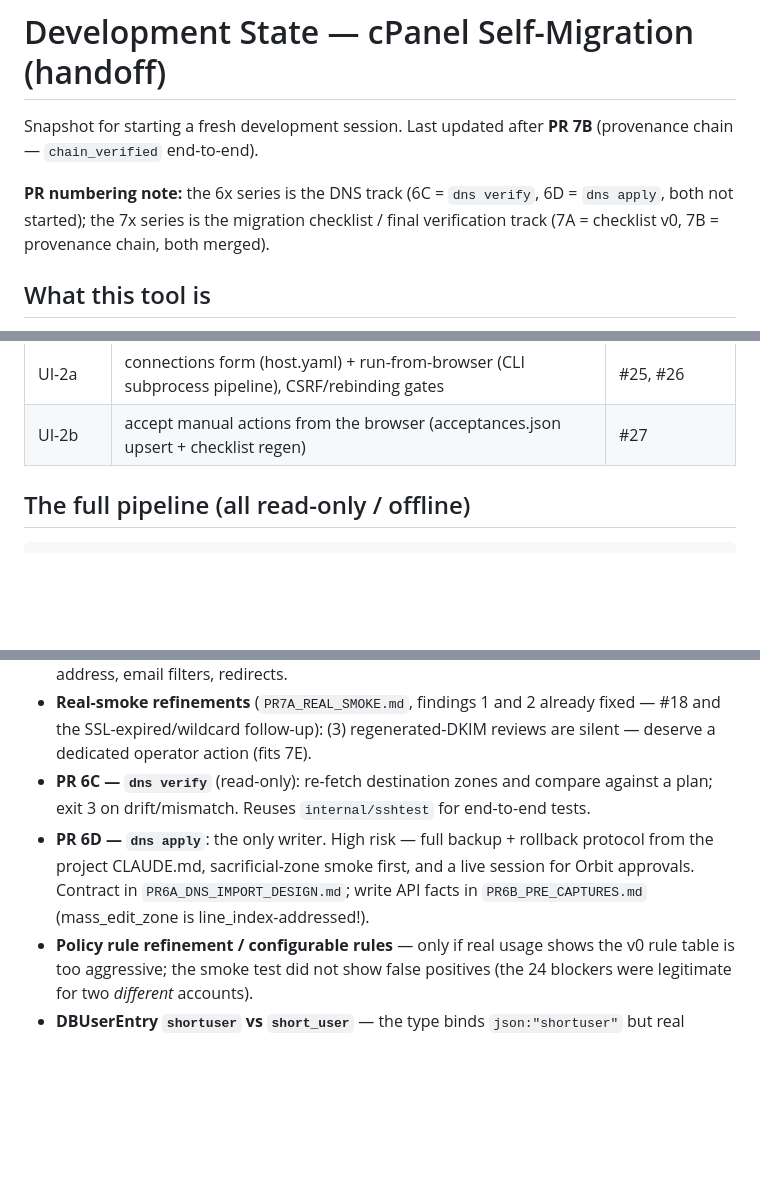
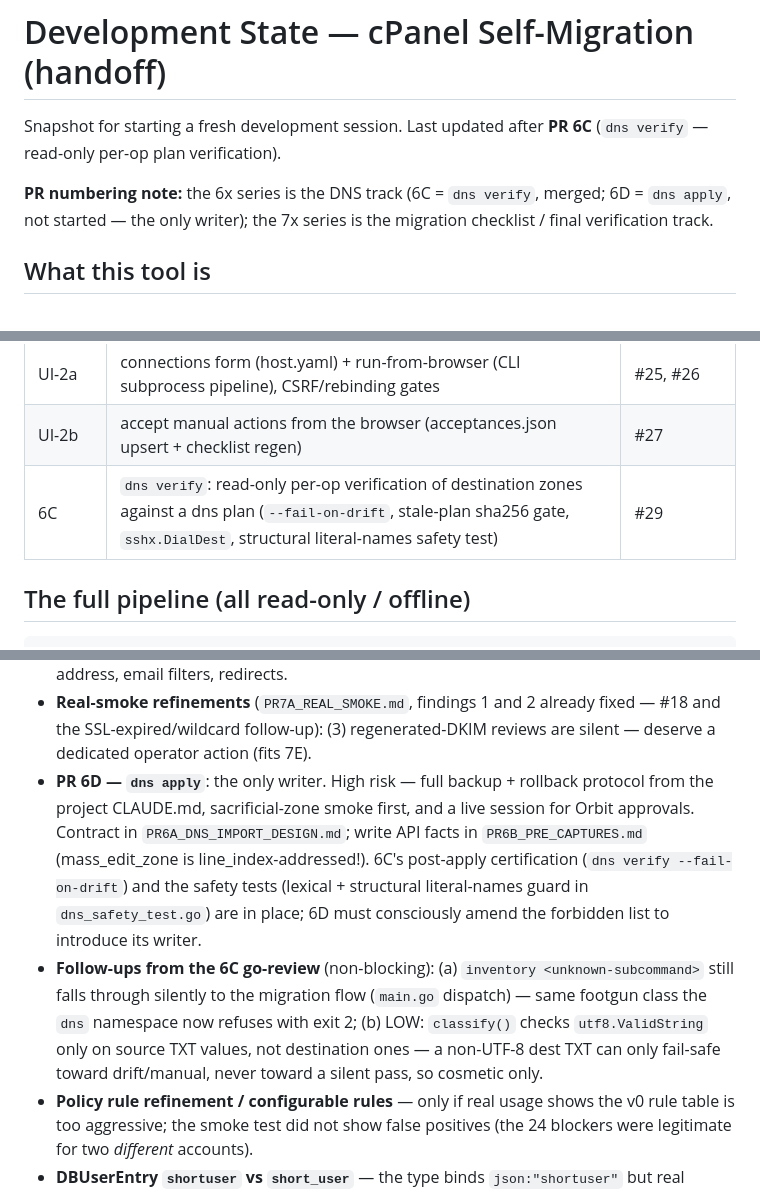
Before and after one commit to andreavadacchino/cPanel_self-migration, a Markdown page: docs/dev/DEVELOPMENT_STATE.md, 3 parts joined by grey strips. Rendered like a GitHub page; blank space fills up the shorter version.

Commit message:
docs: roadmap — dns verify is PR 6C (#29); 6C go-review follow-ups
Co-Authored-By: Claude Fable 5 <noreply@anthropic.com>

```diff
--- a/docs/dev/DEVELOPMENT_STATE.md
+++ b/docs/dev/DEVELOPMENT_STATE.md
@@ -1,12 +1,11 @@
 # Development State — cPanel Self-Migration (handoff)
 
 Snapshot for starting a fresh development session. Last updated after
-**PR 7B** (provenance chain — `chain_verified` end-to-end).
+**PR 6C** (`dns verify` — read-only per-op plan verification).
 
 **PR numbering note:** the 6x series is the DNS track (6C = `dns verify`,
-6D = `dns apply`, both not started); the 7x series is the migration
-checklist / final verification track (7A = checklist v0, 7B =
-provenance chain, both merged).
+merged; 6D = `dns apply`, not started — the only writer); the 7x series
+is the migration checklist / final verification track.
 
 ## What this tool is
 
@@ -49,6 +48,7 @@ own `main`; Sourcery reviews each PR; merge with `gh pr merge N --merge`.
 | UI-1 | `ui` subcommand: local read-only dashboard (checklist + staleness + artifacts), loopback-only | #24 |
 | UI-2a | connections form (host.yaml) + run-from-browser (CLI subprocess pipeline), CSRF/rebinding gates | #25, #26 |
 | UI-2b | accept manual actions from the browser (acceptances.json upsert + checklist regen) | #27 |
+| 6C | `dns verify`: read-only per-op verification of destination zones against a dns plan (`--fail-on-drift`, stale-plan sha256 gate, `sshx.DialDest`, structural literal-names safety test) | #29 |
 
 ## The full pipeline (all read-only / offline)
 
@@ -196,14 +196,22 @@ in Orbit — `doctorbike.it` and `italplant.com` are and were used.
   already fixed — #18 and the SSL-expired/wildcard follow-up): (3)
   regenerated-DKIM reviews are silent — deserve a dedicated operator
   action (fits 7E).
-- **PR 6C — `dns verify`** (read-only): re-fetch destination zones and
-  compare against a plan; exit 3 on drift/mismatch. Reuses
-  `internal/sshtest` for end-to-end tests.
 - **PR 6D — `dns apply`**: the only writer. High risk — full backup +
   rollback protocol from the project CLAUDE.md, sacrificial-zone smoke
   first, and a live session for Orbit approvals. Contract in
   `PR6A_DNS_IMPORT_DESIGN.md`; write API facts in
   `PR6B_PRE_CAPTURES.md` (mass_edit_zone is line_index-addressed!).
+  6C's post-apply certification (`dns verify --fail-on-drift`) and the
+  safety tests (lexical + structural literal-names guard in
+  `dns_safety_test.go`) are in place; 6D must consciously amend the
+  forbidden list to introduce its writer.
+- **Follow-ups from the 6C go-review** (non-blocking): (a) `inventory
+  <unknown-subcommand>` still falls through silently to the migration
+  flow (`main.go` dispatch) — same footgun class the `dns` namespace
+  now refuses with exit 2; (b) LOW: `classify()` checks
+  `utf8.ValidString` only on source TXT values, not destination ones —
+  a non-UTF-8 dest TXT can only fail-safe toward drift/manual, never
+  toward a silent pass, so cosmetic only.
 - **Policy rule refinement / configurable rules** — only if real usage
   shows the v0 rule table is too aggressive; the smoke test did not show
   false positives (the 24 blockers were legitimate for two *different*
```
